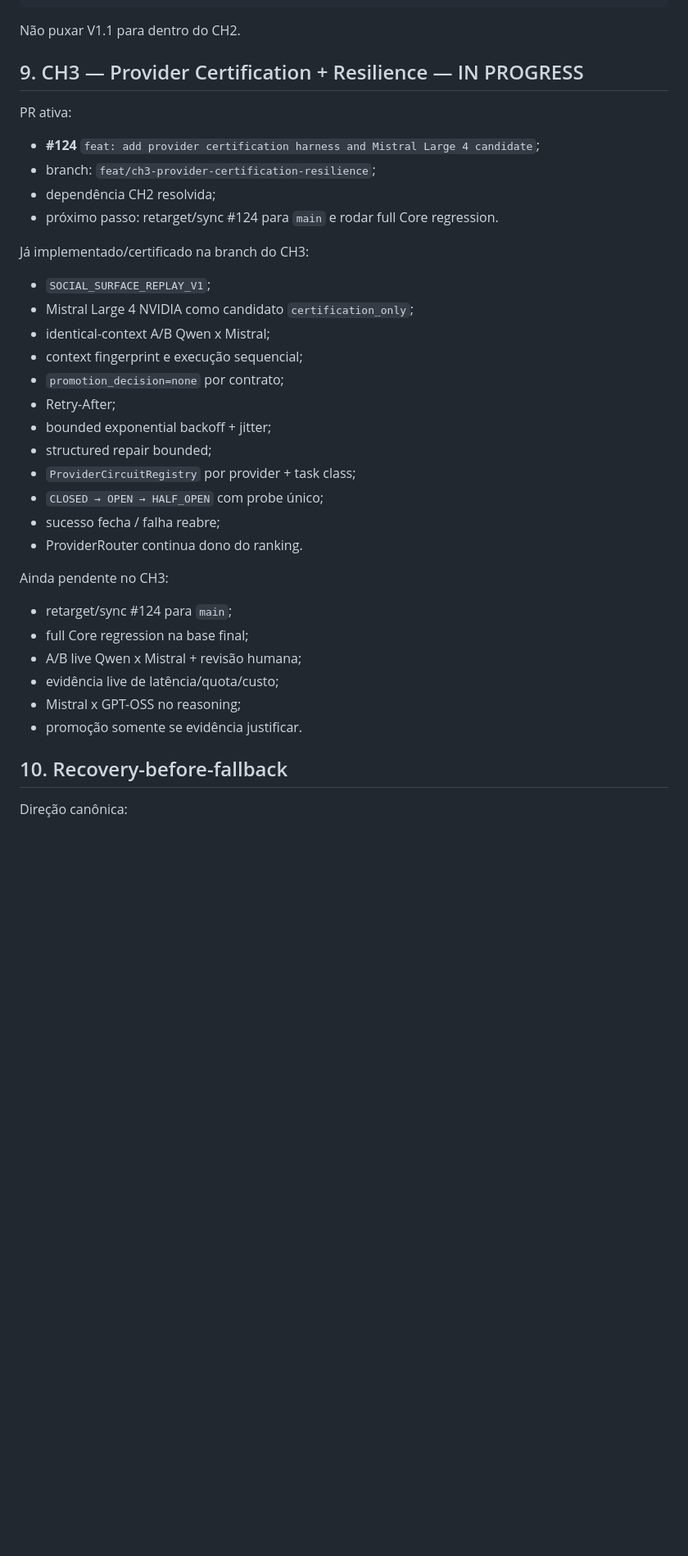
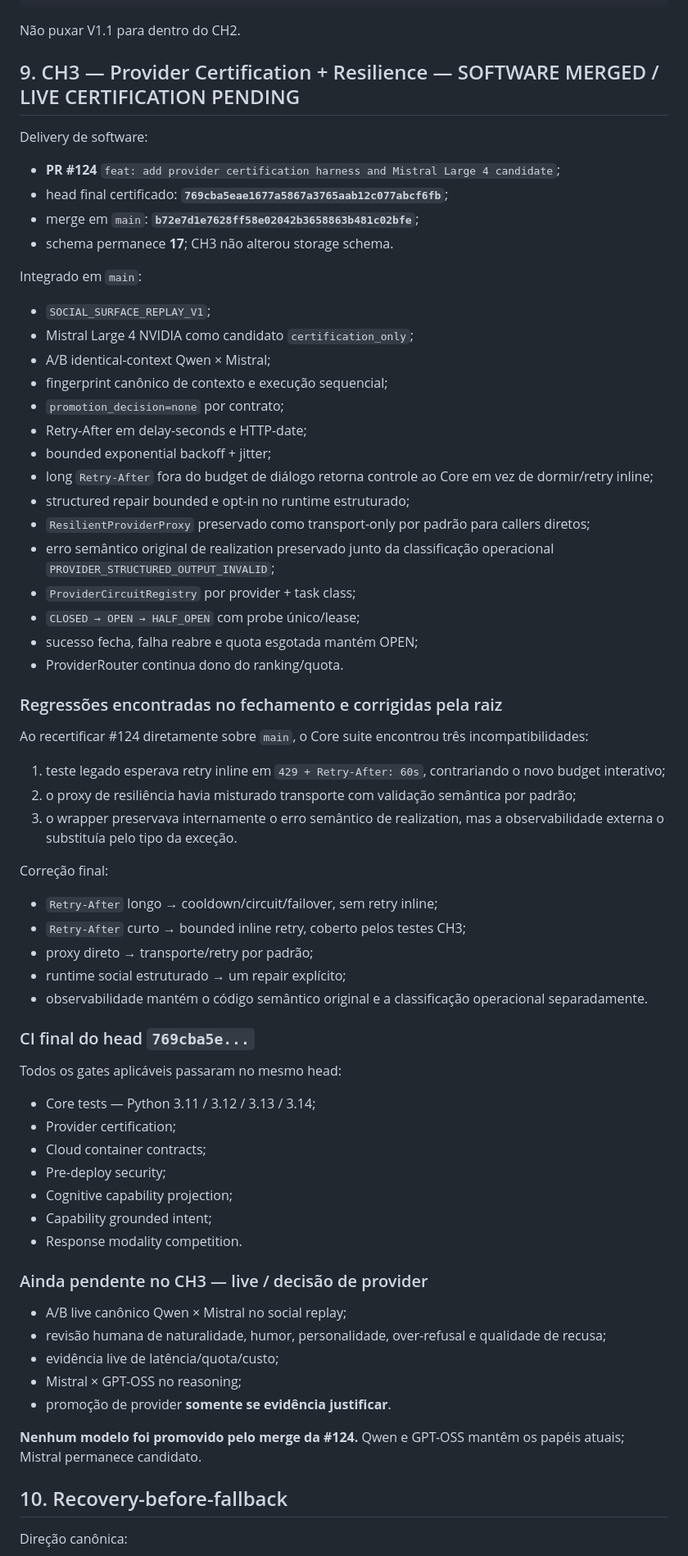
Before and after one commit to Sllay/Amora-Chibi, a Markdown page: PROJECT_STATE.md, the part around one of its changes. Shown at 82% size. Drawn GitHub-style; blank space fills up the shorter version.

Commit message:
docs: record CH3 merged checkpoint

```diff
--- a/PROJECT_STATE.md
+++ b/PROJECT_STATE.md
@@ -199,38 +160,70 @@ screen/video/environment
 
 Não puxar V1.1 para dentro do CH2.
 
-## 9. CH3 — Provider Certification + Resilience — IN PROGRESS
+## 9. CH3 — Provider Certification + Resilience — SOFTWARE MERGED / LIVE CERTIFICATION PENDING
 
-PR ativa:
+Delivery de software:
 
-- **#124** `feat: add provider certification harness and Mistral Large 4 candidate`;
-- branch: `feat/ch3-provider-certification-resilience`;
-- dependência CH2 resolvida;
-- próximo passo: retarget/sync #124 para `main` e rodar full Core regression.
+- **PR #124** `feat: add provider certification harness and Mistral Large 4 candidate`;
+- head final certificado: **`769cba5eae1677a5867a3765aab12c077abcf6fb`**;
+- merge em `main`: **`b72e7d1e7628ff58e02042b3658863b481c02bfe`**;
+- schema permanece **17**; CH3 não alterou storage schema.
 
-Já implementado/certificado na branch do CH3:
+Integrado em `main`:
 
 - `SOCIAL_SURFACE_REPLAY_V1`;
 - Mistral Large 4 NVIDIA como candidato `certification_only`;
-- identical-context A/B Qwen x Mistral;
-- context fingerprint e execução sequencial;
+- A/B identical-context Qwen × Mistral;
+- fingerprint canônico de contexto e execução sequencial;
 - `promotion_decision=none` por contrato;
-- Retry-After;
+- Retry-After em delay-seconds e HTTP-date;
 - bounded exponential backoff + jitter;
-- structured repair bounded;
+- long `Retry-After` fora do budget de diálogo retorna controle ao Core em vez de dormir/retry inline;
+- structured repair bounded e opt-in no runtime estruturado;
+- `ResilientProviderProxy` preservado como transport-only por padrão para callers diretos;
+- erro semântico original de realization preservado junto da classificação operacional `PROVIDER_STRUCTURED_OUTPUT_INVALID`;
 - `ProviderCircuitRegistry` por provider + task class;
-- `CLOSED → OPEN → HALF_OPEN` com probe único;
-- sucesso fecha / falha reabre;
-- ProviderRouter continua dono do ranking.
+- `CLOSED → OPEN → HALF_OPEN` com probe único/lease;
+- sucesso fecha, falha reabre e quota esgotada mantém OPEN;
+- ProviderRouter continua dono do ranking/quota.
 
-Ainda pendente no CH3:
+### Regressões encontradas no fechamento e corrigidas pela raiz
 
-- retarget/sync #124 para `main`;
-- full Core regression na base final;
-- A/B live Qwen x Mistral + revisão humana;
+Ao recertificar #124 diretamente sobre `main`, o Core suite encontrou três incompatibilidades:
+
+1. teste legado esperava retry inline em `429 + Retry-After: 60s`, contrariando o novo budget interativo;
+2. o proxy de resiliência havia misturado transporte com validação semântica por padrão;
+3. o wrapper preservava internamente o erro semântico de realization, mas a observabilidade externa o substituía pelo tipo da exceção.
+
+Correção final:
+
+- `Retry-After` longo → cooldown/circuit/failover, sem retry inline;
+- `Retry-After` curto → bounded inline retry, coberto pelos testes CH3;
+- proxy direto → transporte/retry por padrão;
+- runtime social estruturado → um repair explícito;
+- observabilidade mantém o código semântico original e a classificação operacional separadamente.
+
+### CI final do head `769cba5e...`
+
+Todos os gates aplicáveis passaram no mesmo head:
+
+- Core tests — Python 3.11 / 3.12 / 3.13 / 3.14;
+- Provider certification;
+- Cloud container contracts;
+- Pre-deploy security;
+- Cognitive capability projection;
+- Capability grounded intent;
+- Response modality competition.
+
+### Ainda pendente no CH3 — live / decisão de provider
+
+- A/B live canônico Qwen × Mistral no social replay;
+- revisão humana de naturalidade, humor, personalidade, over-refusal e qualidade de recusa;
 - evidência live de latência/quota/custo;
-- Mistral x GPT-OSS no reasoning;
-- promoção somente se evidência justificar.
+- Mistral × GPT-OSS no reasoning;
+- promoção de provider **somente se evidência justificar**.
+
+**Nenhum modelo foi promovido pelo merge da #124.** Qwen e GPT-OSS mantêm os papéis atuais; Mistral permanece candidato.
 
 ## 10. Recovery-before-fallback
 
```
Also changed, not shown: other parts of PROJECT_STATE.md (+17 -55 lines).
